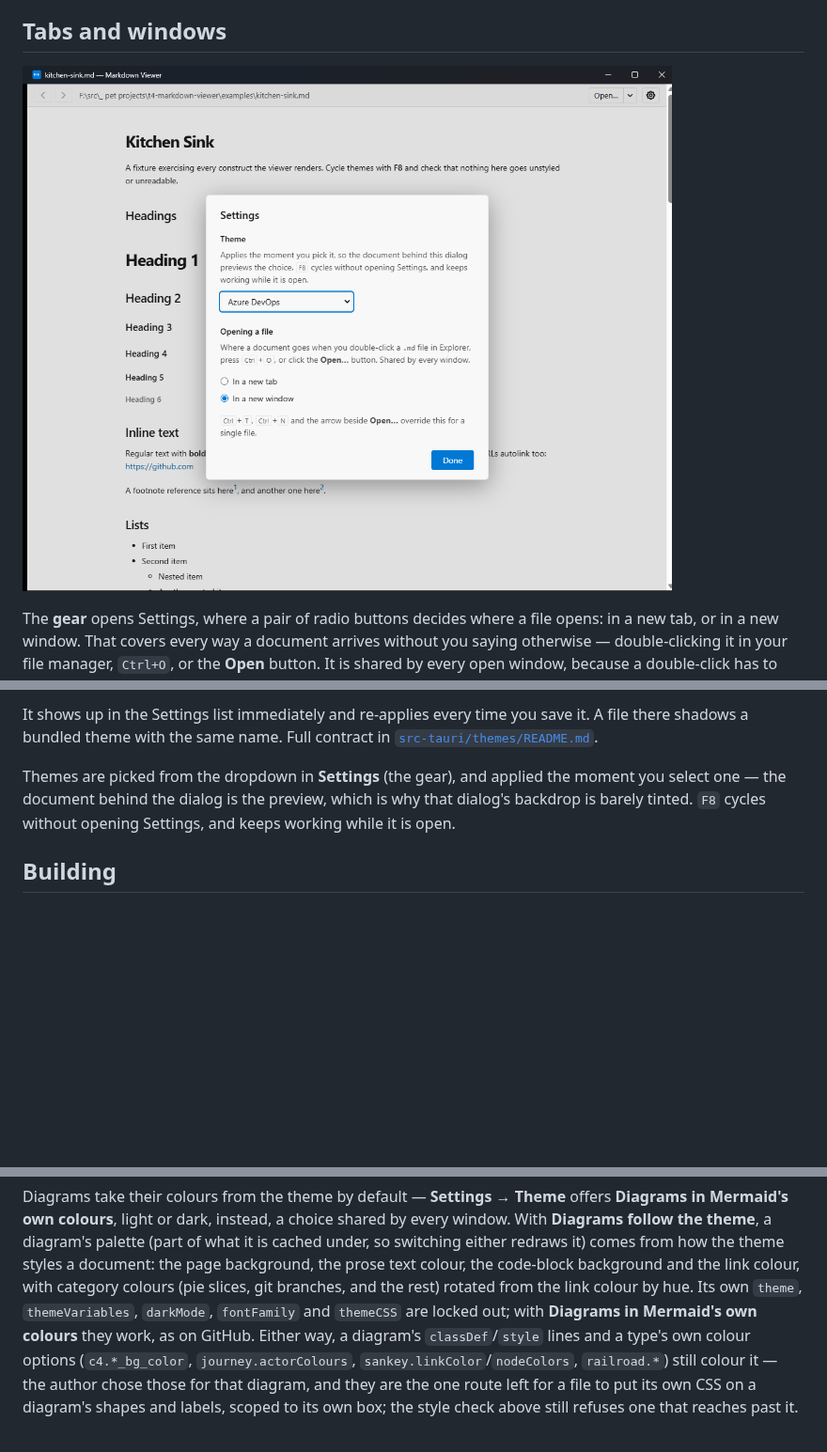
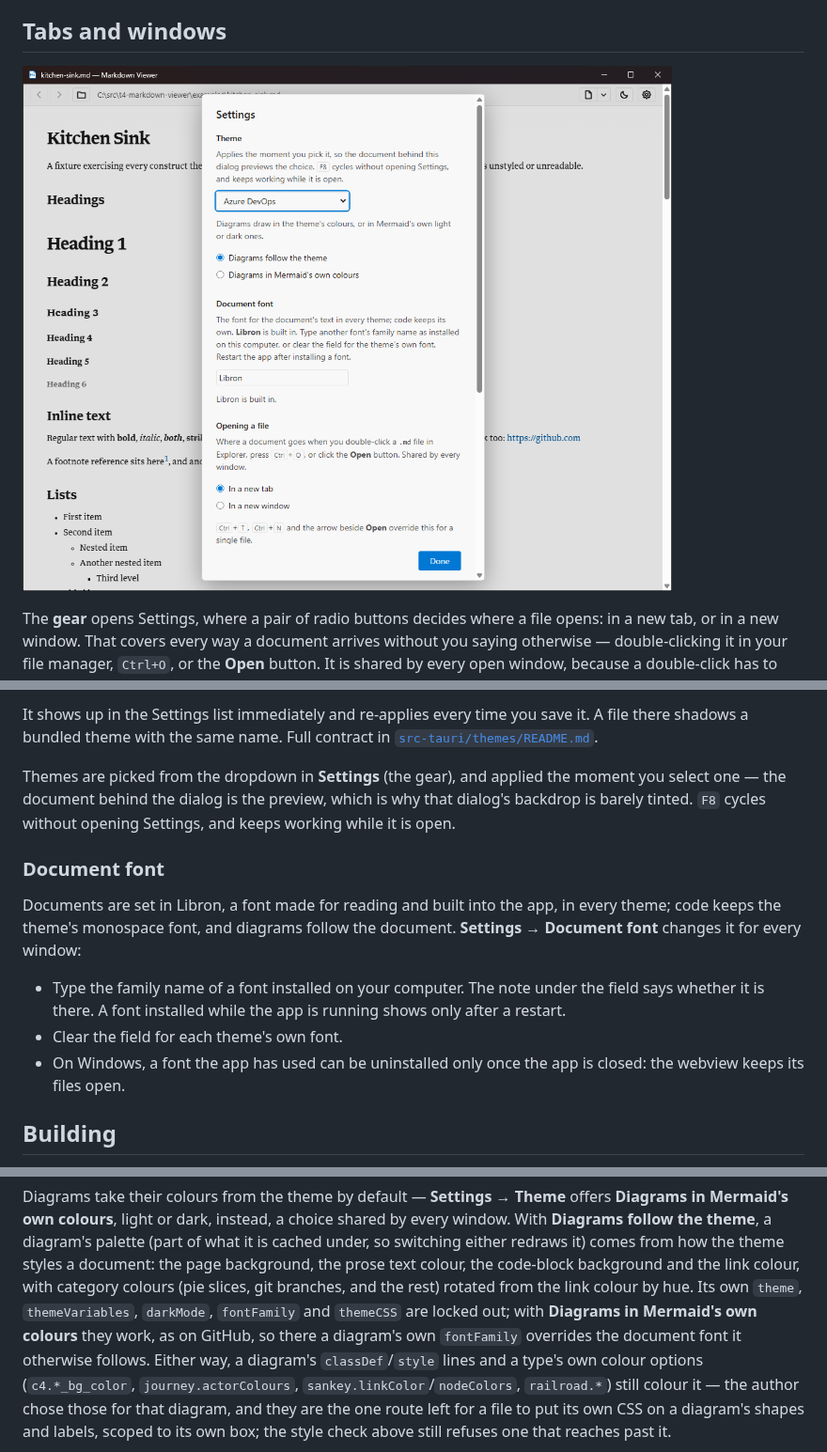
Before and after one commit to toperux/t4-markdown-viewer, a Markdown page: README.md, 3 parts joined by grey strips. Shown at 94% size. Rendered like a GitHub page; pictures changed too: docs/screenshots/settings.png; blank space fills up the shorter version.

```diff
--- a/README.md
+++ b/README.md
@@ -419,6 +423,19 @@ moment you select one — the document behind the dialog is the preview, which i
 why that dialog's backdrop is barely tinted. `F8` cycles without opening
 Settings, and keeps working while it is open.
 
+### Document font
+
+Documents are set in Libron, a font made for reading and built into the app, in
+every theme; code keeps the theme's monospace font, and diagrams follow the
+document. **Settings → Document font** changes it for every window:
+
+- Type the family name of a font installed on your computer. The note under the
+  field says whether it is there. A font installed while the app is running
+  shows only after a restart.
+- Clear the field for each theme's own font.
+- On Windows, a font the app has used can be uninstalled only once the app is
+  closed: the webview keeps its files open.
+
 ## Building
 
 Requires only a Rust toolchain — there is no Node.js build step. The frontend
@@ -562,8 +579,9 @@ the theme styles a document: the page background, the prose text colour, the
 code-block background and the link colour, with category colours (pie slices,
 git branches, and the rest) rotated from the link colour by hue. Its own
 `theme`, `themeVariables`, `darkMode`, `fontFamily` and `themeCSS` are locked
-out; with **Diagrams in Mermaid's own colours** they work, as on GitHub. Either
-way, a diagram's `classDef`/`style` lines and a type's own colour options
+out; with **Diagrams in Mermaid's own colours** they work, as on GitHub, so there
+a diagram's own `fontFamily` overrides the document font it otherwise follows.
+Either way, a diagram's `classDef`/`style` lines and a type's own colour options
 (`c4.*_bg_color`, `journey.actorColours`, `sankey.linkColor`/`nodeColors`,
 `railroad.*`) still colour it — the author chose those for that diagram, and
 they are the one route left for a file to put its own CSS on a diagram's shapes
```
Also changed, not shown: other parts of README.md (+7 -2 lines), src-tauri/THIRD-PARTY-LICENSES.md (+8 -0 lines), src-tauri/themes/README.md (+6 -0 lines), docs/screenshots/azure-devops-dark.png, docs/screenshots/azure-devops.png, docs/screenshots/dracula-blue.png, docs/screenshots/tufte.png, 12 other files.
